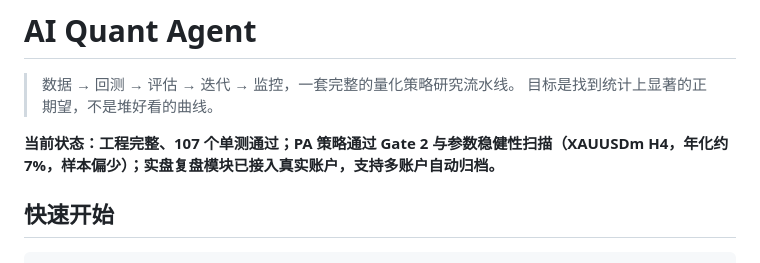
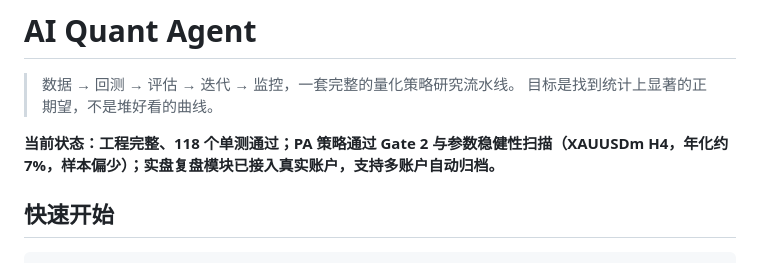
Before and after one commit to netbit888/ai-quant-agent, a Markdown page: README.md, the part around the change. GitHub-like rendering.

Commit message:
docs: 新增开发备注，修正 README 单测数（107→118）
dev-notes.md 沉淀跨会话上下文：配色约定、实盘账本结构、用户交易习惯实测、
付费 API 闸门、Windows/MT5 环境坑、数据资产再生方式、迁移记录。

```diff
--- a/README.md
+++ b/README.md
@@ -3,7 +3,7 @@
 > 数据 → 回测 → 评估 → 迭代 → 监控，一套完整的量化策略研究流水线。
 > 目标是找到统计上显著的正期望，不是堆好看的曲线。
 
-**当前状态：工程完整、107 个单测通过；PA 策略通过 Gate 2 与参数稳健性扫描（XAUUSDm H4，年化约 7%，样本偏少）；实盘复盘模块已接入真实账户，支持多账户自动归档。**
+**当前状态：工程完整、118 个单测通过；PA 策略通过 Gate 2 与参数稳健性扫描（XAUUSDm H4，年化约 7%，样本偏少）；实盘复盘模块已接入真实账户，支持多账户自动归档。**
 
 ## 快速开始
 
```
Also changed, not shown: docs/dev-notes.md (added, +83 -0 lines).
